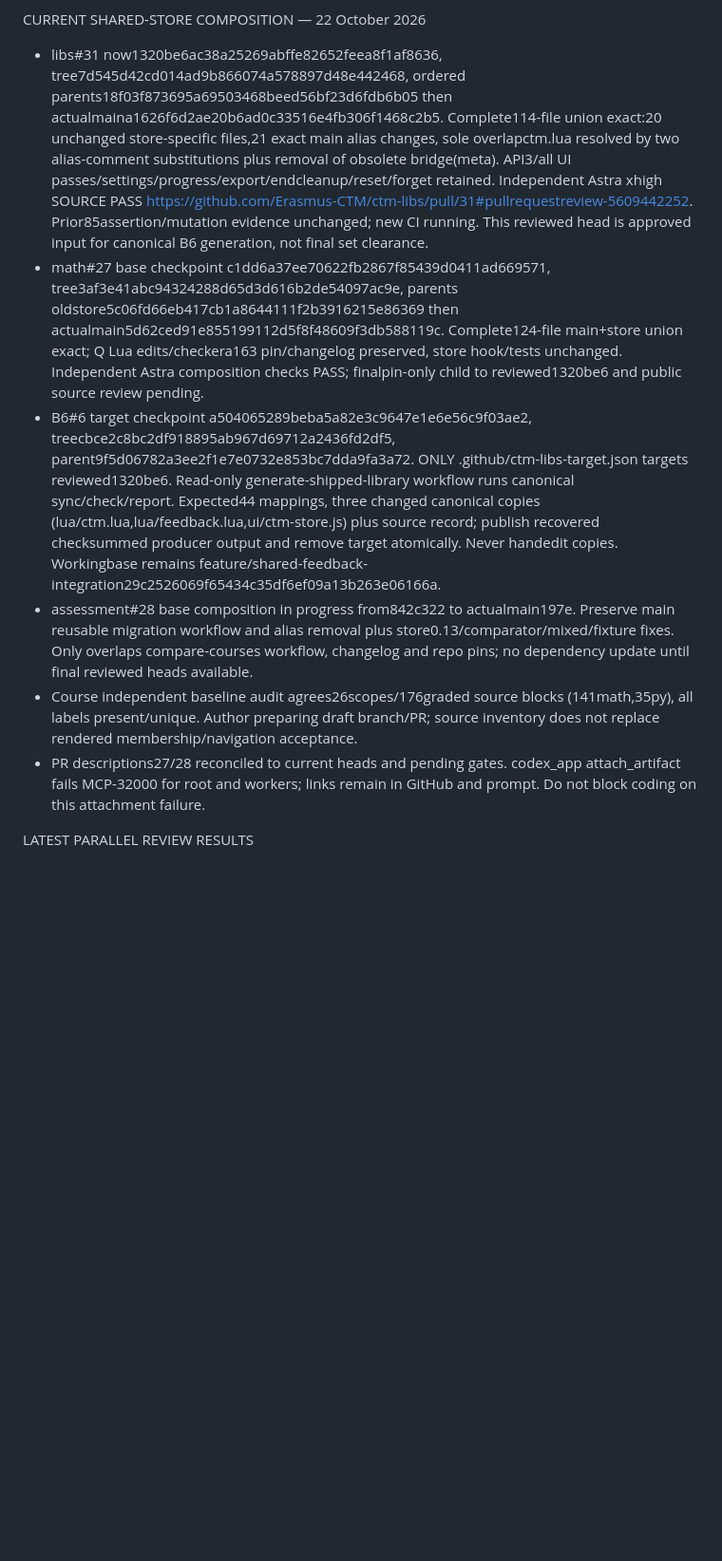
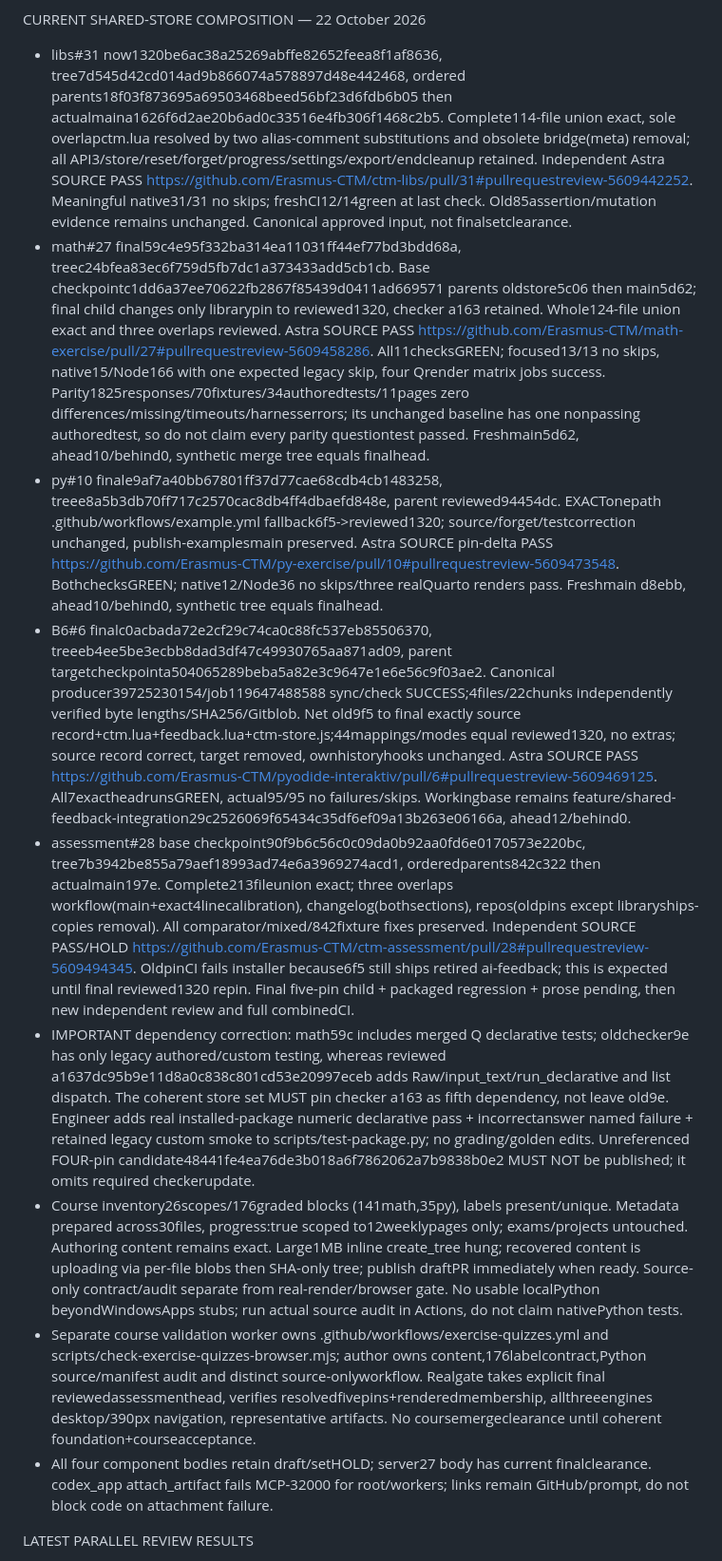
Before and after one commit to Erasmus-CTM/ctm-assessment, a Markdown page: CODEX-PROMPT-2026-10.md, the part around one of its changes. Shown at 95% size. Drawn GitHub-style; blank space fills up the shorter version.

Commit message:
Record green reviewed components, server gate and required checker pairing

```diff
--- a/CODEX-PROMPT-2026-10.md
+++ b/CODEX-PROMPT-2026-10.md
@@ -60,12 +60,15 @@ AC asks how far quizzes are and wants ingmat3a exercise tabs to get quiz functio
 - Parallel foundation work: sync libs31@18f with aliasmain a162; sync math27@5c06 with questionmain5d62; canonical B6 generation after independently reviewed new library head. Preserve API3/reset/forget and main Q/alias changes. Two-parent base synchronization commits authorized (old feature first parent, actualmain second), fresh leased force:false; never merge PRs/main, force-push or rebase published branches.
 
 CURRENT SHARED-STORE COMPOSITION — 22 October 2026
-- libs#31 now1320be6ac38a25269abffe82652feea8f1af8636, tree7d545d42cd014ad9b866074a578897d48e442468, ordered parents18f03f873695a69503468beed56bf23d6fdb6b05 then actualmaina1626f6d2ae20b6ad0c33516e4fb306f1468c2b5. Complete114-file union exact:20 unchanged store-specific files,21 exact main alias changes, sole overlapctm.lua resolved by two alias-comment substitutions plus removal of obsolete bridge(meta). API3/all UI passes/settings/progress/export/endcleanup/reset/forget retained. Independent Astra xhigh SOURCE PASS https://github.com/Erasmus-CTM/ctm-libs/pull/31#pullrequestreview-5609442252. Prior85assertion/mutation evidence unchanged; new CI running. This reviewed head is approved input for canonical B6 generation, not final set clearance.
-- math#27 base checkpoint c1dd6a37ee70622fb2867f85439d0411ad669571, tree3af3e41abc94324288d65d3d616b2de54097ac9e, parents oldstore5c06fd66eb417cb1a8644111f2b3916215e86369 then actualmain5d62ced91e855199112d5f8f48609f3db588119c. Complete124-file main+store union exact; Q Lua edits/checkera163 pin/changelog preserved, store hook/tests unchanged. Independent Astra composition checks PASS; finalpin-only child to reviewed1320be6 and public source review pending.
-- B6#6 target checkpoint a504065289beba5a82e3c9647e1e6e56c9f03ae2, treecbce2c8bc2df918895ab967d69712a2436fd2df5, parent9f5d06782a3ee2f1e7e0732e853bc7dda9fa3a72. ONLY .github/ctm-libs-target.json targets reviewed1320be6. Read-only generate-shipped-library workflow runs canonical sync/check/report. Expected44 mappings, three changed canonical copies (lua/ctm.lua,lua/feedback.lua,ui/ctm-store.js) plus source record; publish recovered checksummed producer output and remove target atomically. Never handedit copies. Workingbase remains feature/shared-feedback-integration29c2526069f65434c35df6ef09a13b263e06166a.
-- assessment#28 base composition in progress from842c322 to actualmain197e. Preserve main reusable migration workflow and alias removal plus store0.13/comparator/mixed/fixture fixes. Only overlaps compare-courses workflow, changelog and repo pins; no dependency update until final reviewed heads available.
-- Course independent baseline audit agrees26scopes/176graded source blocks (141math,35py), all labels present/unique. Author preparing draft branch/PR; source inventory does not replace rendered membership/navigation acceptance.
-- PR descriptions27/28 reconciled to current heads and pending gates. codex_app attach_artifact fails MCP-32000 for root and workers; links remain in GitHub and prompt. Do not block coding on this attachment failure.
+- libs#31 now1320be6ac38a25269abffe82652feea8f1af8636, tree7d545d42cd014ad9b866074a578897d48e442468, ordered parents18f03f873695a69503468beed56bf23d6fdb6b05 then actualmaina1626f6d2ae20b6ad0c33516e4fb306f1468c2b5. Complete114-file union exact, sole overlapctm.lua resolved by two alias-comment substitutions and obsolete bridge(meta) removal; all API3/store/reset/forget/progress/settings/export/endcleanup retained. Independent Astra SOURCE PASS https://github.com/Erasmus-CTM/ctm-libs/pull/31#pullrequestreview-5609442252. Meaningful native31/31 no skips; freshCI12/14green at last check. Old85assertion/mutation evidence remains unchanged. Canonical approved input, not finalsetclearance.
+- math#27 final59c4e95f332ba314ea11031ff44ef77bd3bdd68a, treec24bfea83ec6f759d5fb7dc1a373433add5cb1cb. Base checkpointc1dd6a37ee70622fb2867f85439d0411ad669571 parents oldstore5c06 then main5d62; final child changes only librarypin to reviewed1320, checker a163 retained. Whole124-file union exact and three overlaps reviewed. Astra SOURCE PASS https://github.com/Erasmus-CTM/math-exercise/pull/27#pullrequestreview-5609458286. All11checksGREEN; focused13/13 no skips, native15/Node166 with one expected legacy skip, four Qrender matrix jobs success. Parity1825responses/70fixtures/34authoredtests/11pages zero differences/missing/timeouts/harnesserrors; its unchanged baseline has one nonpassing authoredtest, so do not claim every parity questiontest passed. Freshmain5d62, ahead10/behind0, synthetic merge tree equals finalhead.
+- py#10 finale9af7a40bb67801ff37d77cae68cdb4cb1483258, treee8a5b3db70ff717c2570cac8db4ff4dbaefd848e, parent reviewed94454dc. EXACTonepath .github/workflows/example.yml fallback6f5->reviewed1320; source/forget/testcorrection unchanged, publish-examplesmain preserved. Astra SOURCE pin-delta PASS https://github.com/Erasmus-CTM/py-exercise/pull/10#pullrequestreview-5609473548. BothchecksGREEN; native12/Node36 no skips/three realQuarto renders pass. Freshmain d8ebb, ahead10/behind0, synthetic tree equals finalhead.
+- B6#6 finalc0acbada72e2cf29c74ca0c88fc537eb85506370, treeeb4ee5be3ecbb8dad3df47c49930765aa871ad09, parent targetcheckpointa504065289beba5a82e3c9647e1e6e56c9f03ae2. Canonical producer39725230154/job119647488588 sync/check SUCCESS;4files/22chunks independently verified byte lengths/SHA256/Gitblob. Net old9f5 to final exactly source record+ctm.lua+feedback.lua+ctm-store.js;44mappings/modes equal reviewed1320, no extras; source record correct, target removed, ownhistoryhooks unchanged. Astra SOURCE PASS https://github.com/Erasmus-CTM/pyodide-interaktiv/pull/6#pullrequestreview-5609469125. All7exactheadrunsGREEN, actual95/95 no failures/skips. Workingbase remains feature/shared-feedback-integration29c2526069f65434c35df6ef09a13b263e06166a, ahead12/behind0.
+- assessment#28 base checkpoint90f9b6c56c0c09da0b92aa0fd6e0170573e220bc, tree7b3942be855a79aef18993ad74e6a3969274acd1, orderedparents842c322 then actualmain197e. Complete213fileunion exact; three overlaps workflow(main+exact4linecalibration), changelog(bothsections), repos(oldpins except libraryships-copies removal). All comparator/mixed/842fixture fixes preserved. Independent SOURCE PASS/HOLD https://github.com/Erasmus-CTM/ctm-assessment/pull/28#pullrequestreview-5609494345. OldpinCI fails installer because6f5 still ships retired ai-feedback; this is expected until final reviewed1320 repin. Final five-pin child + packaged regression + prose pending, then new independent review and full combinedCI.
+- IMPORTANT dependency correction: math59c includes merged Q declarative tests; oldchecker9e has only legacy authored/custom testing, whereas reviewed a1637dc95b9e11d8a0c838c801cd53e20997eceb adds Raw/input_text/run_declarative and list dispatch. The coherent store set MUST pin checker a163 as fifth dependency, not leave old9e. Engineer adds real installed-package numeric declarative pass + incorrectanswer named failure + retained legacy custom smoke to scripts/test-package.py; no grading/golden edits. Unreferenced FOUR-pin candidate48441fe4ea76de3b018a6f7862062a7b9838b0e2 MUST NOT be published; it omits required checkerupdate.
+- Course inventory26scopes/176graded blocks (141math,35py), labels present/unique. Metadata prepared across30files, progress:true scoped to12weeklypages only; exams/projects untouched. Authoring content remains exact. Large1MB inline create_tree hung; recovered content is uploading via per-file blobs then SHA-only tree; publish draftPR immediately when ready. Source-only contract/audit separate from real-render/browser gate. No usable localPython beyondWindowsApps stubs; run actual source audit in Actions, do not claim nativePython tests.
+- Separate course validation worker owns .github/workflows/exercise-quizzes.yml and scripts/check-exercise-quizzes-browser.mjs; author owns content,176labelcontract,Python source/manifest audit and distinct source-onlyworkflow. Realgate takes explicit final reviewedassessmenthead, verifies resolvedfivepins+renderedmembership, allthreeengines desktop/390px navigation, representative artifacts. No coursemergeclearance until coherent foundation+courseacceptance.
+- All four component bodies retain draft/setHOLD; server27 body has current finalclearance. codex_app attach_artifact fails MCP-32000 for root/workers; links remain GitHub/prompt, do not block code on attachment failure.
 
 LATEST PARALLEL REVIEW RESULTS
 - Actual Pyodide0.28.3 core-runtime availability report independently verified from BOTH39718729518/job119629805328 and39718724465/job119629250965: 8486bytes, Gitblobd39648fe523a5f2519b8070d77c34bcf44a06414, SHA256dd9327e9be5bb2b4fb06afd905077fd72de39e345c7ec67f76a87ff4033afe28, 247importable/49unavailable. All290genericcandidates accounted;7runtime hashes match verified officialarchive. Cache-only evidence in .private-evidence/assets-probe-317a120. Availability is bounded import evidence, not module functionality/browser/full-offline proof. Current consumer accepts schema v1, reportv2; consumer/release/provenance migration must be separately reviewed before replacing generic facts. Do not publish full-lock/archive evidence.
```
Also changed, not shown: other parts of CODEX-PROMPT-2026-10.md (+2 -2 lines).
